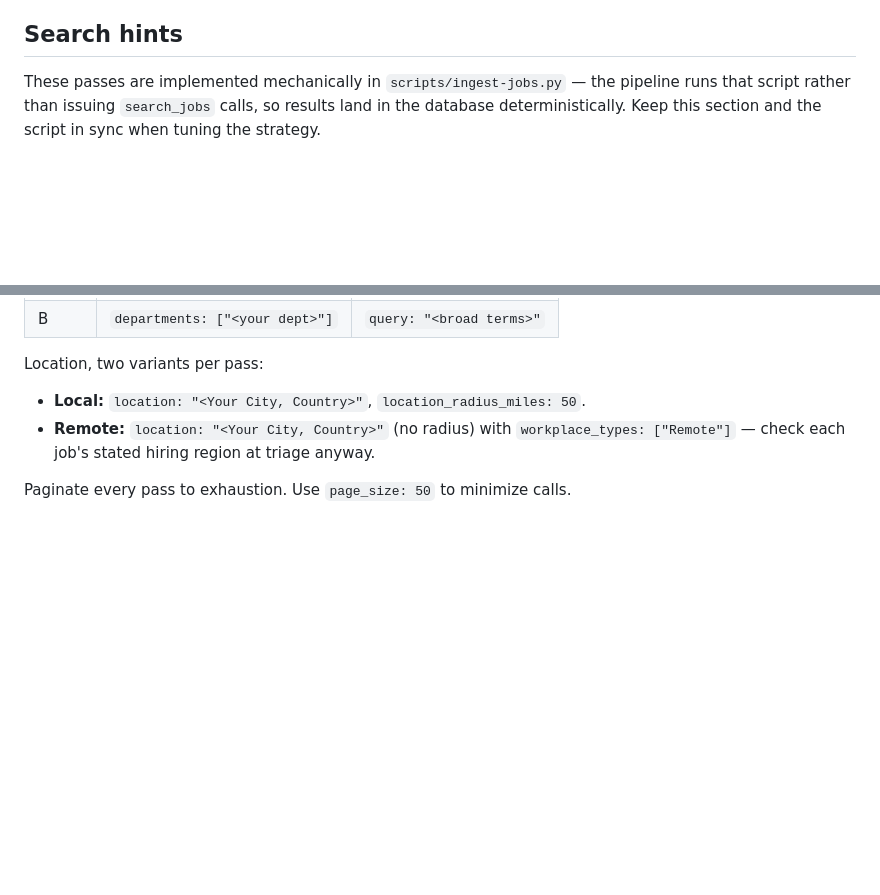
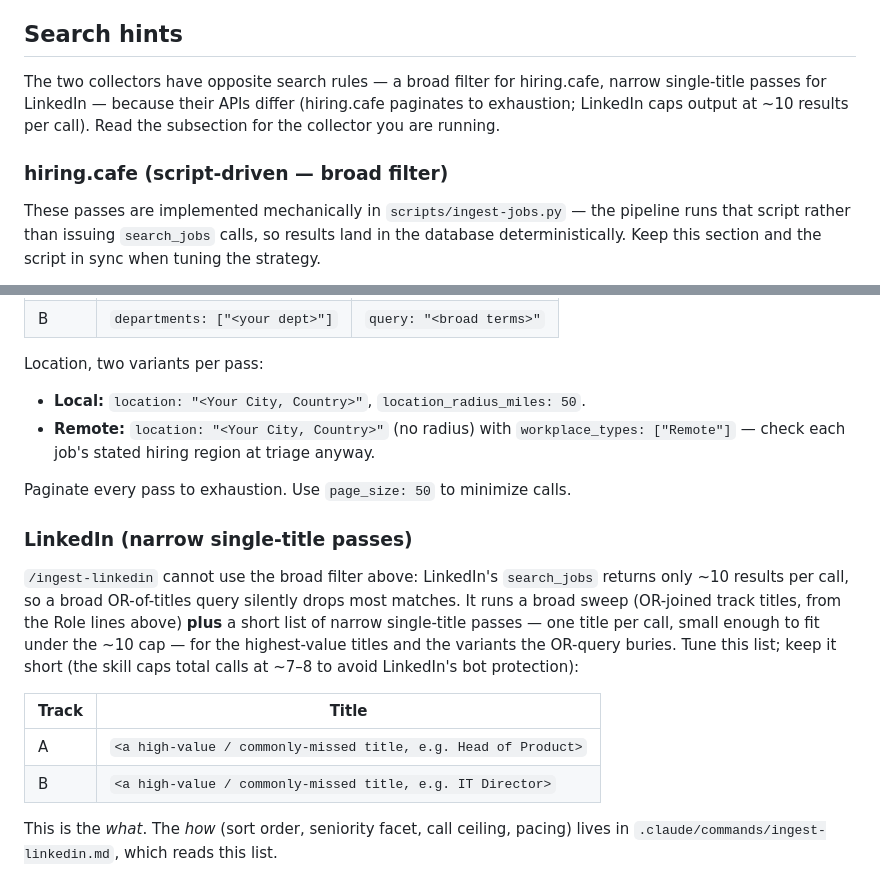
Before and after one commit to mattijskersten/jobs-dashboard, a Markdown page: templates/search-profile.example.md, 2 parts joined by grey strips. Rendered like a GitHub page; blank space fills up the shorter version.

```diff
--- a/templates/search-profile.example.md
+++ b/templates/search-profile.example.md
@@ -44,6 +44,13 @@ or stalled process. Say so in the rationale when it changes the bucket.
 
 ## Search hints
 
+The two collectors have opposite search rules — a broad filter for hiring.cafe,
+narrow single-title passes for LinkedIn — because their APIs differ (hiring.cafe
+paginates to exhaustion; LinkedIn caps output at ~10 results per call). Read the
+subsection for the collector you are running.
+
+### hiring.cafe (script-driven — broad filter)
+
 These passes are implemented mechanically in `scripts/ingest-jobs.py` — the
 pipeline runs that script rather than issuing `search_jobs` calls, so results
 land in the database deterministically. Keep this section and the script in
@@ -73,3 +80,21 @@ Location, two variants per pass:
   triage anyway.
 
 Paginate every pass to exhaustion. Use `page_size: 50` to minimize calls.
+
+### LinkedIn (narrow single-title passes)
+
+`/ingest-linkedin` cannot use the broad filter above: LinkedIn's `search_jobs`
+returns only ~10 results per call, so a broad OR-of-titles query silently drops
+most matches. It runs a broad sweep (OR-joined track titles, from the Role lines
+above) **plus** a short list of narrow single-title passes — one title per call,
+small enough to fit under the ~10 cap — for the highest-value titles and the
+variants the OR-query buries. Tune this list; keep it short (the skill caps total
+calls at ~7–8 to avoid LinkedIn's bot protection):
+
+| Track | Title |
+|---|---|
+| A | `<a high-value / commonly-missed title, e.g. Head of Product>` |
+| B | `<a high-value / commonly-missed title, e.g. IT Director>` |
+
+This is the *what*. The *how* (sort order, seniority facet, call ceiling,
+pacing) lives in `.claude/commands/ingest-linkedin.md`, which reads this list.
```
Also changed, not shown: .claude/commands/ingest-linkedin.md (+36 -10 lines).
